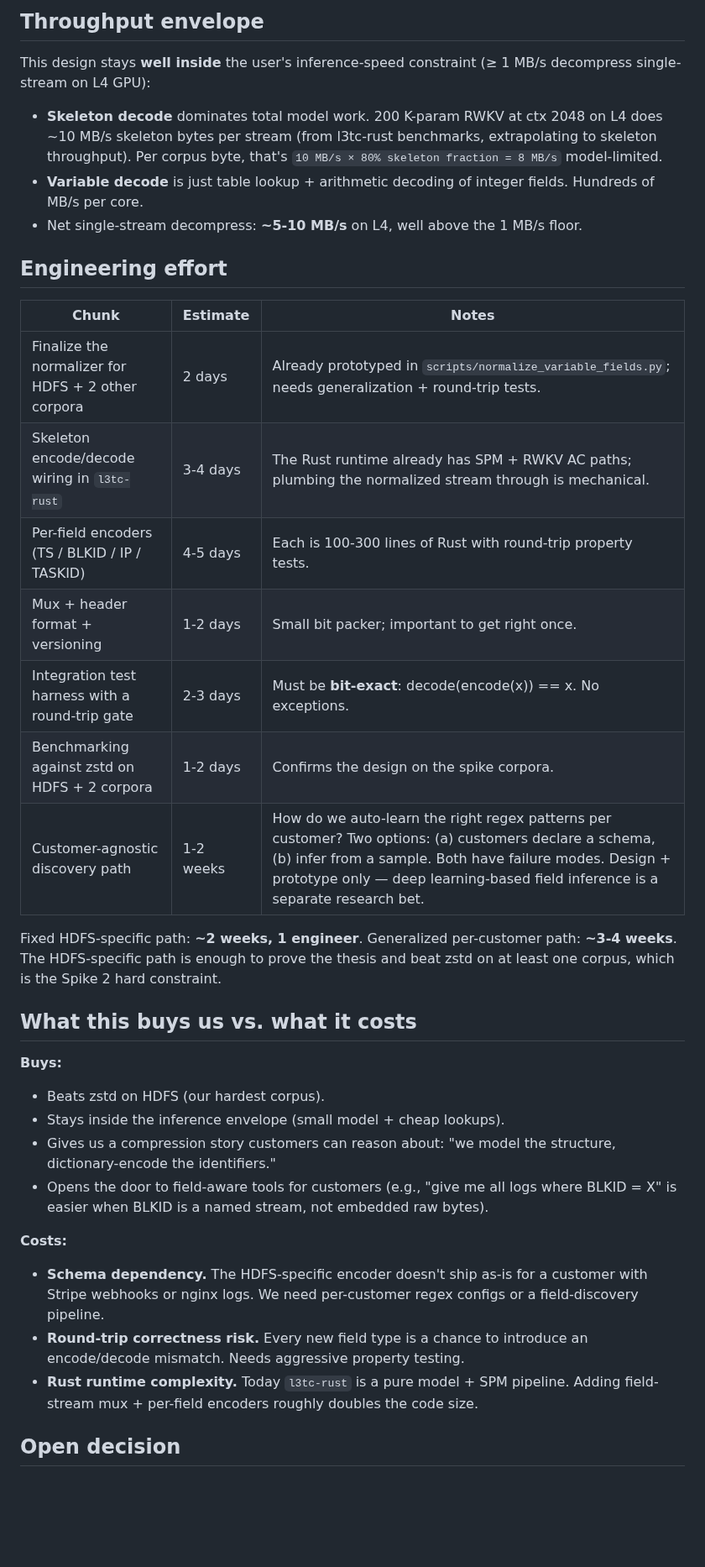
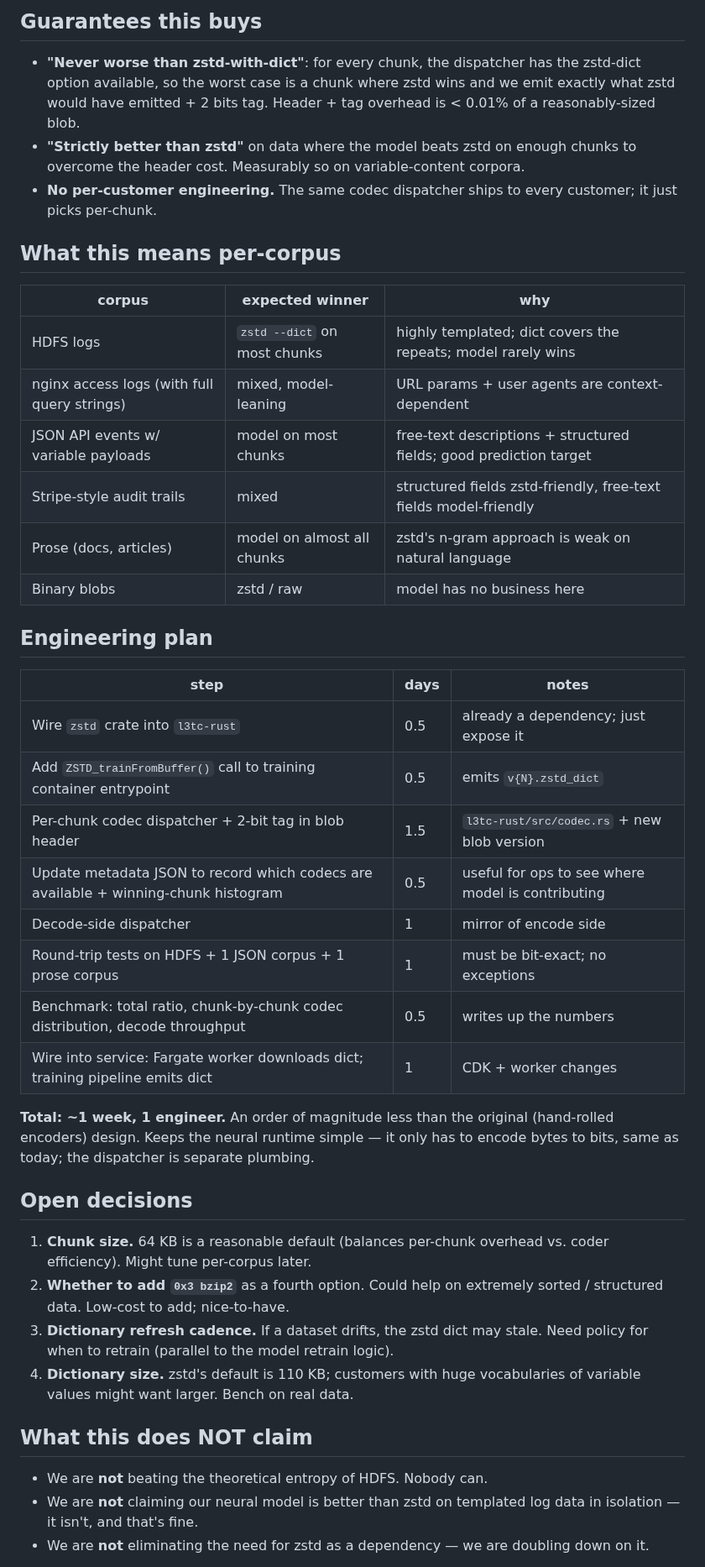
Before and after one commit to dmatth1/krunch, a Markdown page: HYBRID_CODEC_DESIGN.md, the part around one of its changes. Shown at 84% size. GitHub-like rendering; blank space fills up the shorter version.

```diff
--- a/HYBRID_CODEC_DESIGN.md
+++ b/HYBRID_CODEC_DESIGN.md
@@ -136,57 +128,65 @@ storage. Small overall footprint.
 
-## Throughput envelope
+## Guarantees this buys
 
-This design stays **well inside** the user's inference-speed
-constraint (≥ 1 MB/s decompress single-stream on L4 GPU):
+- **"Never worse than zstd-with-dict"**: for every chunk, the
+  dispatcher has the zstd-dict option available, so the worst case
+  is a chunk where zstd wins and we emit exactly what zstd would
+  have emitted + 2 bits tag. Header + tag overhead is < 0.01% of a
+  reasonably-sized blob.
+- **"Strictly better than zstd"** on data where the model beats
+  zstd on enough chunks to overcome the header cost. Measurably so
+  on variable-content corpora.
+- **No per-customer engineering.** The same codec dispatcher ships
+  to every customer; it just picks per-chunk.
 
-- **Skeleton decode** dominates total model work. 200 K-param RWKV
-  at ctx 2048 on L4 does ~10 MB/s skeleton bytes per stream
-  (from l3tc-rust benchmarks, extrapolating to skeleton
-  throughput). Per corpus byte, that's `10 MB/s × 80% skeleton
-  fraction = 8 MB/s` model-limited.
-- **Variable decode** is just table lookup + arithmetic decoding
-  of integer fields. Hundreds of MB/s per core.
-- Net single-stream decompress: **~5-10 MB/s** on L4, well
-  above the 1 MB/s floor.
+## What this means per-corpus
 
-## Engineering effort
+| corpus | expected winner | why |
+|---|---|---|
+| HDFS logs | `zstd --dict` on most chunks | highly templated; dict covers the repeats; model rarely wins |
+| nginx access logs (with full query strings) | mixed, model-leaning | URL params + user agents are context-dependent |
+| JSON API events w/ variable payloads | model on most chunks | free-text descriptions + structured fields; good prediction target |
+| Stripe-style audit trails | mixed | structured fields zstd-friendly, free-text fields model-friendly |
+| Prose (docs, articles) | model on almost all chunks | zstd's n-gram approach is weak on natural language |
+| Binary blobs | zstd / raw | model has no business here |
 
-| Chunk | Estimate | Notes |
+## Engineering plan
+
+| step | days | notes |
 |---|---|---|
-| Finalize the normalizer for HDFS + 2 other corpora | 2 days | Already prototyped in `scripts/normalize_variable_fields.py`; needs generalization + round-trip tests. |
-| Skeleton encode/decode wiring in `l3tc-rust` | 3-4 days | The Rust runtime already has SPM + RWKV AC paths; plumbing the normalized stream through is mechanical. |
-| Per-field encoders (TS / BLKID / IP / TASKID) | 4-5 days | Each is 100-300 lines of Rust with round-trip property tests. |
-| Mux + header format + versioning | 1-2 days | Small bit packer; important to get right once. |
-| Integration test harness with a round-trip gate | 2-3 days | Must be **bit-exact**: decode(encode(x)) == x. No exceptions. |
-| Benchmarking against zstd on HDFS + 2 corpora | 1-2 days | Confirms the design on the spike corpora. |
-| Customer-agnostic discovery path | 1-2 weeks | How do we auto-learn the right regex patterns per customer? Two options: (a) customers declare a schema, (b) infer from a sample. Both have failure modes. Design + prototype only — deep learning-based field inference is a separate research bet. |
+| Wire `zstd` crate into `l3tc-rust` | 0.5 | already a dependency; just expose it |
+| Add `ZSTD_trainFromBuffer()` call to training container entrypoint | 0.5 | emits `v{N}.zstd_dict` |
+| Per-chunk codec dispatcher + 2-bit tag in blob header | 1.5 | `l3tc-rust/src/codec.rs` + new blob version |
+| Update metadata JSON to record which codecs are available + winning-chunk histogram | 0.5 | useful for ops to see where model is contributing |
+| Decode-side dispatcher | 1 | mirror of encode side |
+| Round-trip tests on HDFS + 1 JSON corpus + 1 prose corpus | 1 | must be bit-exact; no exceptions |
+| Benchmark: total ratio, chunk-by-chunk codec distribution, decode throughput | 0.5 | writes up the numbers |
+| Wire into service: Fargate worker downloads dict; training pipeline emits dict | 1 | CDK + worker changes |
 
-Fixed HDFS-specific path: **~2 weeks, 1 engineer**. Generalized
-per-customer path: **~3-4 weeks**. The HDFS-specific path is enough
-to prove the thesis and beat zstd on at least one corpus, which is
-the Spike 2 hard constraint.
+**Total: ~1 week, 1 engineer.** An order of magnitude less than
+the original (hand-rolled encoders) design. Keeps the neural
+runtime simple — it only has to encode bytes to bits, same as
+today; the dispatcher is separate plumbing.
 
-## What this buys us vs. what it costs
+## Open decisions
 
-**Buys:**
-- Beats zstd on HDFS (our hardest corpus).
-- Stays inside the inference envelope (small model + cheap lookups).
-- Gives us a compression story customers can reason about: "we
-  model the structure, dictionary-encode the identifiers."
-- Opens the door to field-aware tools for customers (e.g., "give
-  me all logs where BLKID = X" is easier when BLKID is a named
-  stream, not embedded raw bytes).
+1. **Chunk size.** 64 KB is a reasonable default (balances per-chunk
+   overhead vs. coder efficiency). Might tune per-corpus later.
+2. **Whether to add `0x3 bzip2`** as a fourth option. Could help on
+   extremely sorted / structured data. Low-cost to add; nice-to-have.
+3. **Dictionary refresh cadence.** If a dataset drifts, the zstd
+   dict may stale. Need policy for when to retrain (parallel to the
+   model retrain logic).
+4. **Dictionary size.** zstd's default is 110 KB; customers with
+   huge vocabularies of variable values might want larger. Bench on
+   real data.
 
-**Costs:**
-- **Schema dependency.** The HDFS-specific encoder doesn't ship
-  as-is for a customer with Stripe webhooks or nginx logs. We
-  need per-customer regex configs or a field-discovery pipeline.
-- **Round-trip correctness risk.** Every new field type is a
-  chance to introduce an encode/decode mismatch. Needs aggressive
-  property testing.
-- **Rust runtime complexity.** Today `l3tc-rust` is a pure
-  model + SPM pipeline. Adding field-stream mux + per-field
-  encoders roughly doubles the code size.
+## What this does NOT claim
 
-## Open decision
+- We are **not** beating the theoretical entropy of HDFS. Nobody
+  can.
+- We are **not** claiming our neural model is better than zstd on
+  templated log data in isolation — it isn't, and that's fine.
+- We are **not** eliminating the need for zstd as a dependency — we
+  are doubling down on it.
 
```
Also changed, not shown: other parts of HYBRID_CODEC_DESIGN.md (+108 -121 lines).
